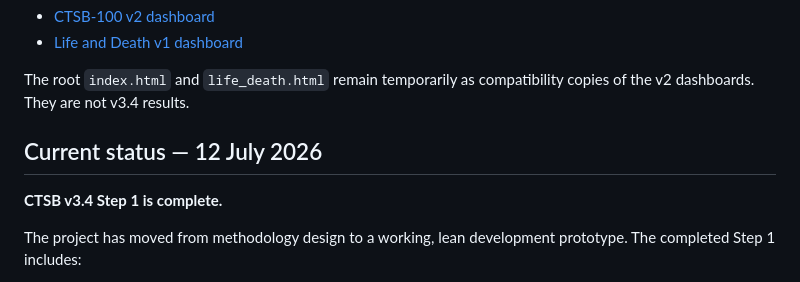
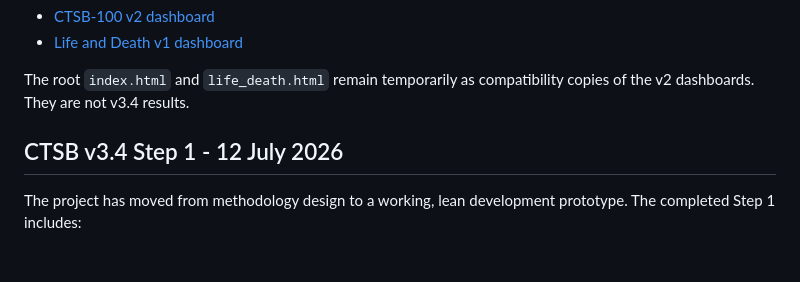
Before and after one commit to YIN-Renlong/vector-space-theological-meaning, a Markdown page: README.md, the part around the change. GitHub-like rendering; blank space fills up the shorter version.

```diff
--- a/README.md
+++ b/README.md
@@ -72,9 +72,8 @@ Public archival dashboards:
 The root `index.html` and `life_death.html` remain temporarily as compatibility copies of the v2 dashboards. They are not v3.4 results.
 
 <!-- BEGIN V3_4_CURRENT_STATUS -->
-## Current status — 12 July 2026
 
-**CTSB v3.4 Step 1 is complete.**
+## CTSB v3.4 Step 1 - 12 July 2026
 
 The project has moved from methodology design to a working, lean development prototype. The completed Step 1 includes:
 
```
